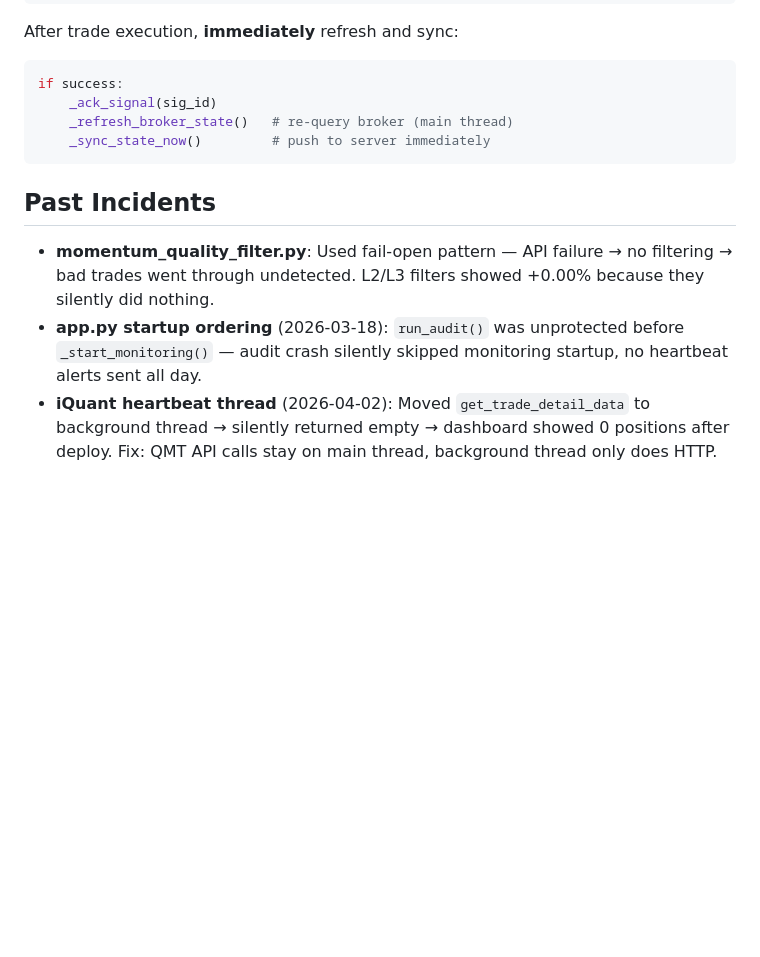
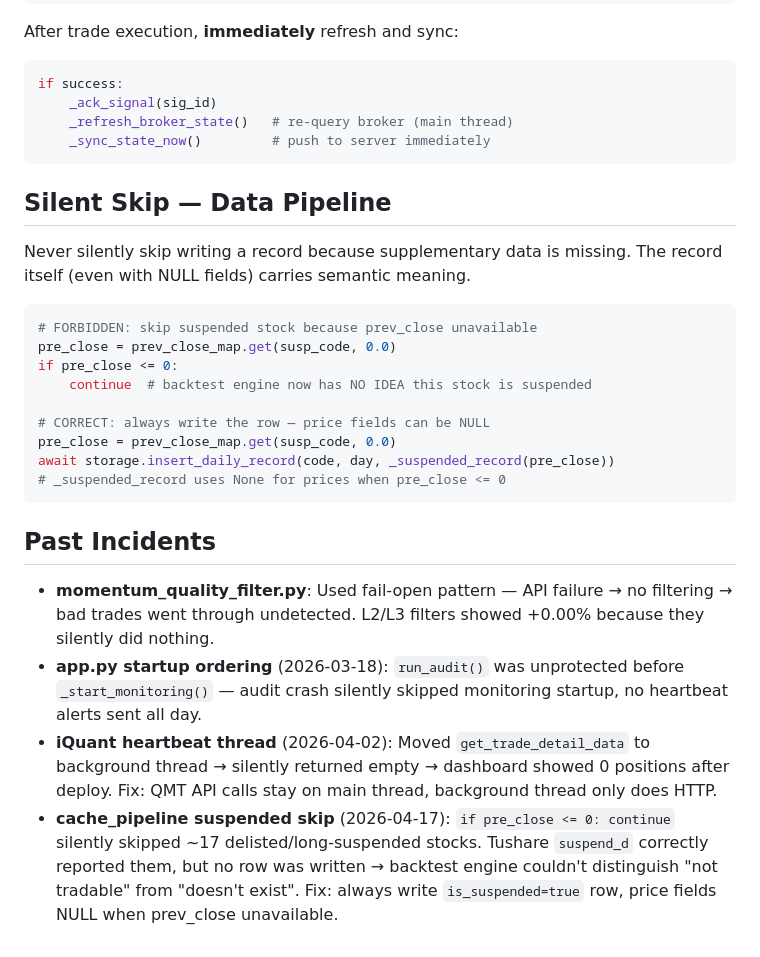
Before and after one commit to WidgetA/A-share-quant-trading, a Markdown page: docs/trading-safety-patterns.md, the part around the change. GitHub-like rendering; blank space fills up the shorter version.

Commit message:
docs: add suspended-skip incident and version history entry
- features.md: add 0.13.3 entry for daily cache suspended fix
- trading-safety-patterns.md: add "Silent Skip — Data Pipeline"
  pattern and past incident for cache_pipeline suspended skip

Co-Authored-By: Claude Opus 4.6 <noreply@anthropic.com>

````diff
--- a/docs/trading-safety-patterns.md
+++ b/docs/trading-safety-patterns.md
@@ -123,8 +123,25 @@ if success:
     _sync_state_now()         # push to server immediately
 ```
 
+## Silent Skip — Data Pipeline
+
+Never silently skip writing a record because supplementary data is missing. The record itself (even with NULL fields) carries semantic meaning.
+
+```python
+# FORBIDDEN: skip suspended stock because prev_close unavailable
+pre_close = prev_close_map.get(susp_code, 0.0)
+if pre_close <= 0:
+    continue  # backtest engine now has NO IDEA this stock is suspended
+
+# CORRECT: always write the row — price fields can be NULL
+pre_close = prev_close_map.get(susp_code, 0.0)
+await storage.insert_daily_record(code, day, _suspended_record(pre_close))
+# _suspended_record uses None for prices when pre_close <= 0
+```
+
 ## Past Incidents
 
 - **momentum_quality_filter.py**: Used fail-open pattern — API failure → no filtering → bad trades went through undetected. L2/L3 filters showed +0.00% because they silently did nothing.
 - **app.py startup ordering** (2026-03-18): `run_audit()` was unprotected before `_start_monitoring()` — audit crash silently skipped monitoring startup, no heartbeat alerts sent all day.
 - **iQuant heartbeat thread** (2026-04-02): Moved `get_trade_detail_data` to background thread → silently returned empty → dashboard showed 0 positions after deploy. Fix: QMT API calls stay on main thread, background thread only does HTTP.
+- **cache_pipeline suspended skip** (2026-04-17): `if pre_close <= 0: continue` silently skipped ~17 delisted/long-suspended stocks. Tushare `suspend_d` correctly reported them, but no row was written → backtest engine couldn't distinguish "not tradable" from "doesn't exist". Fix: always write `is_suspended=true` row, price fields NULL when prev_close unavailable.
````
Also changed, not shown: docs/features.md (+1 -0 lines).
